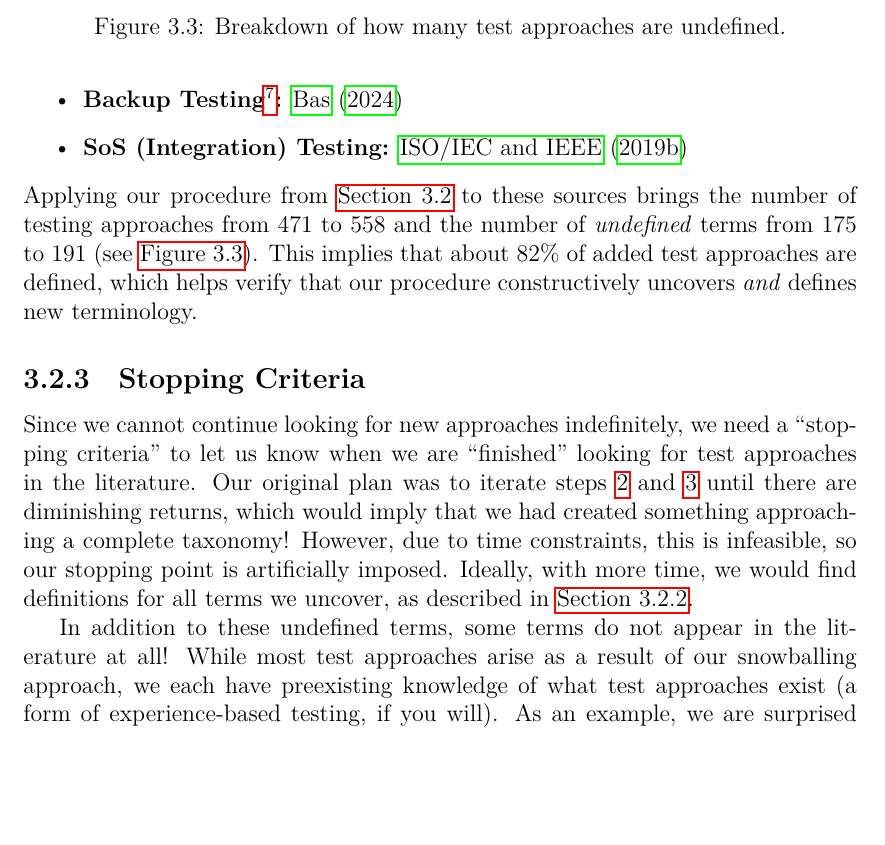
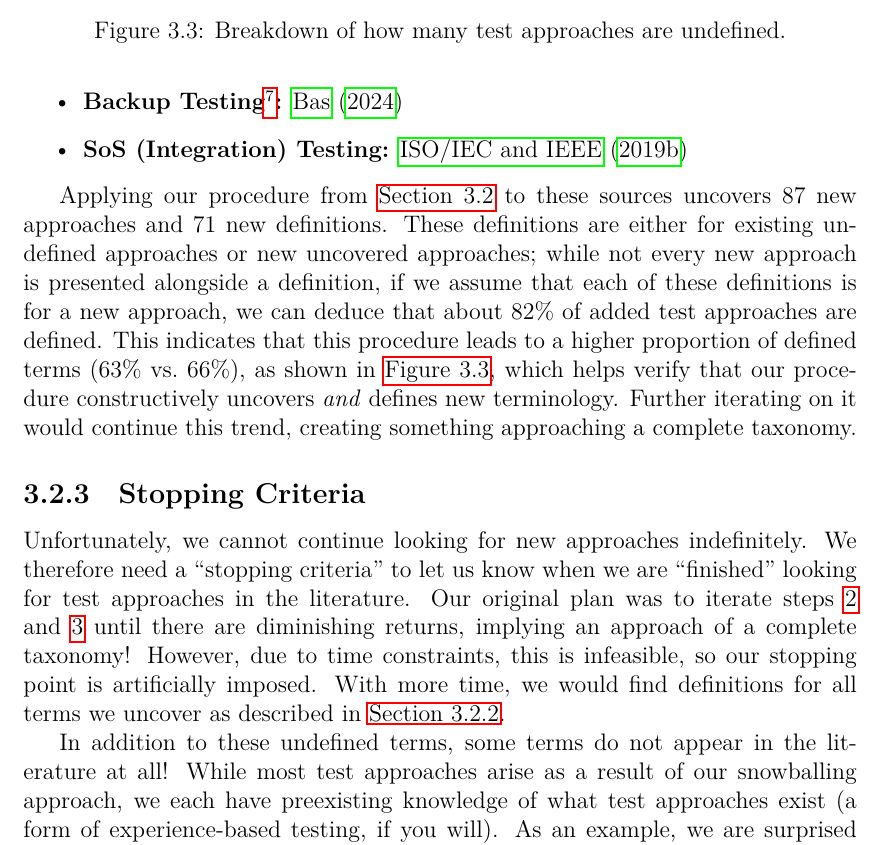
Before and after one commit to samm82/TestingTesting, a LaTeX thesis (thesis.tex, which reads chapters/03_methodology.tex): part of page 48 of 159, cut so that both start at the same text, the shorter picture padded with empty space. The pictures show the PDF file thesis.pdf that the author committed with the source.

Commit message:
Elaborate on conclusions from Fig. 3.3; #143
Improve transition between subsections

```diff
--- a/chapters/03_methodology.tex
+++ b/chapters/03_methodology.tex
@@ -453,13 +453,22 @@ aspects of \acf{orthat} \ifnotpaper and loop testing (see \Cref{hard-test}),
 following terms (and their respective related terms) were explored in the
 sources given:
 \input{build/undefTerms}
-Applying our procedure from \Cref{procedure} to these sources brings the number
-of testing approaches from \the\TotalBefore{} to \the\TotalAfter{} and the
-number of \emph{undefined} terms from \the\UndefBefore{} to \the\UndefAfter{}%
-\ifnotpaper\ (see \Cref{fig:undefPies})\fi. This implies that about
-\the\numexpr 100 - 100 * (\UndefAfter - \UndefBefore) / (\TotalAfter -
-\TotalBefore)\relax\% of added test approaches are defined, which helps verify
-that our procedure constructively uncovers \emph{and} defines new terminology.
+
+\phantomsection{}\label{iter-undef}
+Applying our procedure from \Cref{procedure} to these sources uncovers
+\the\numexpr \TotalAfter - \TotalBefore\relax\ new approaches and
+\the\numexpr \TotalAfter - \UndefAfter - \TotalBefore + \UndefBefore\relax\ new
+definitions. These definitions are either for existing undefined approaches or
+new uncovered approaches; while not every new approach is presented alongside
+a definition, if we assume that each of these definitions is for a new approach,
+we can deduce that about \the\numexpr 100 - 100 * (\UndefAfter - \UndefBefore) /
+(\TotalAfter - \TotalBefore)\relax\% of added test approaches are defined. This
+indicates that this procedure leads to a higher proportion of defined terms
+(\the\numexpr 100 - 100 * \UndefBefore / \TotalBefore\relax\% vs.~%
+\the\numexpr 100 - 100 * \UndefAfter / \TotalAfter\relax\%), as shown in
+\Cref{fig:undefPies}, which helps verify that our procedure constructively
+uncovers \emph{and} defines new terminology. Further iterating on it would
+continue this trend, creating something approaching a complete taxonomy.
 
 \ifnotpaper
     \input{assets/graphs/undefPies}
@@ -467,14 +476,14 @@ that our procedure constructively uncovers \emph{and} defines new terminology.
 
 \subsubsection{Stopping Criteria}\label{stop-crit}
 
-Since we cannot continue looking for new approaches indefinitely, we need a
-``stopping criteria'' to let us know when we are ``finished'' looking for test
-approaches in the literature. Our original plan was to iterate steps
-\ref{record-apps} and \ref{record-terms} until there are diminishing returns,
-which would imply that we had created something approaching a complete
-taxonomy! However, due to time constraints, this is infeasible, so our stopping
-point is artificially imposed. Ideally, with more time, we would find
-definitions for all terms we uncover, as described in \Cref{undef-terms}.
+Unfortunately, we cannot continue looking for new approaches indefinitely. We
+therefore need a ``stopping criteria'' to let us know when we are ``finished''
+looking for test approaches in the literature. Our original plan was to iterate
+steps \ref{record-apps} and \ref{record-terms} until there are diminishing
+returns, implying an approach of a complete taxonomy! However, due to time
+constraints, this is infeasible, so our stopping point is artificially imposed.
+With more time, we would find definitions for all terms we uncover as described
+in \Cref{undef-terms}.
 
 \ifnotpaper
     In addition to these undefined terms, some terms do not appear in
```
Also changed, not shown: paper.pdf, thesis.pdf.
